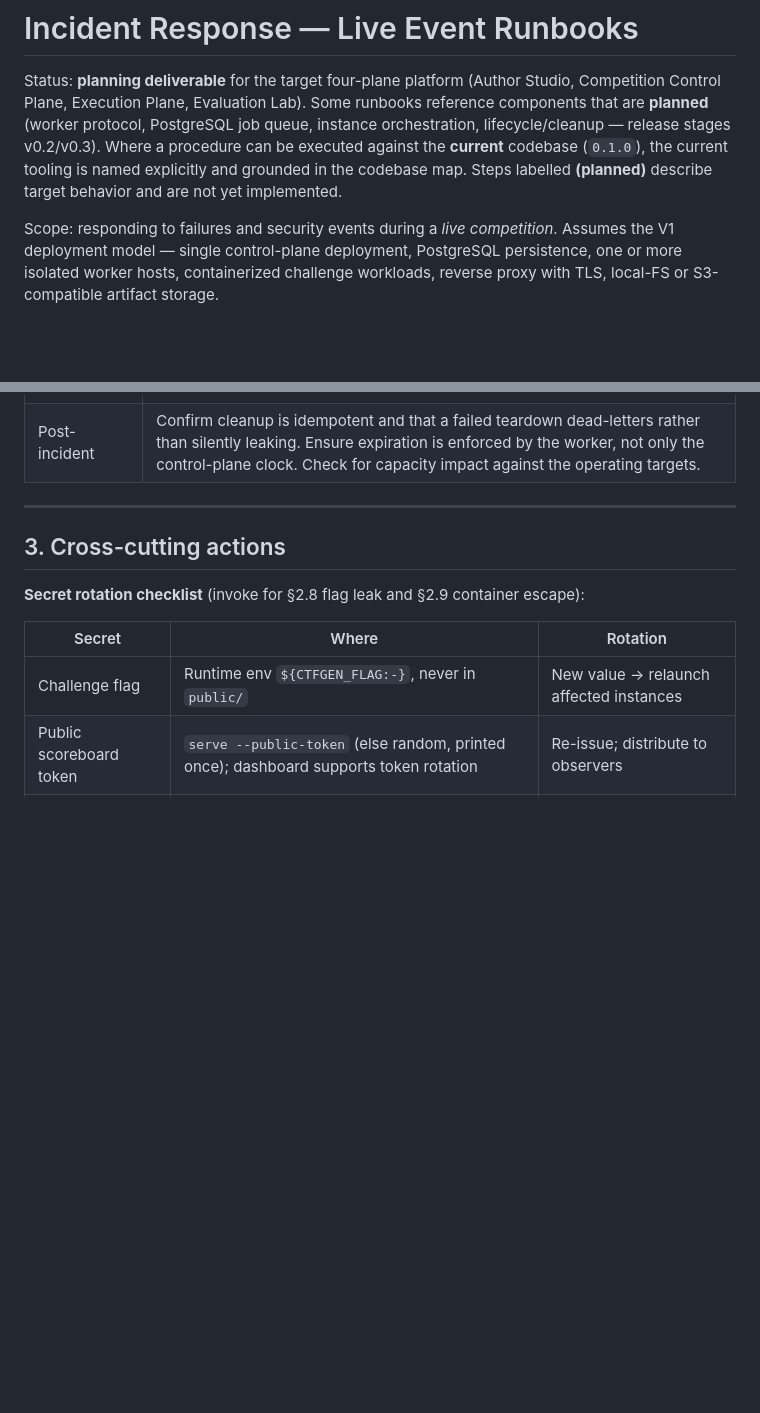
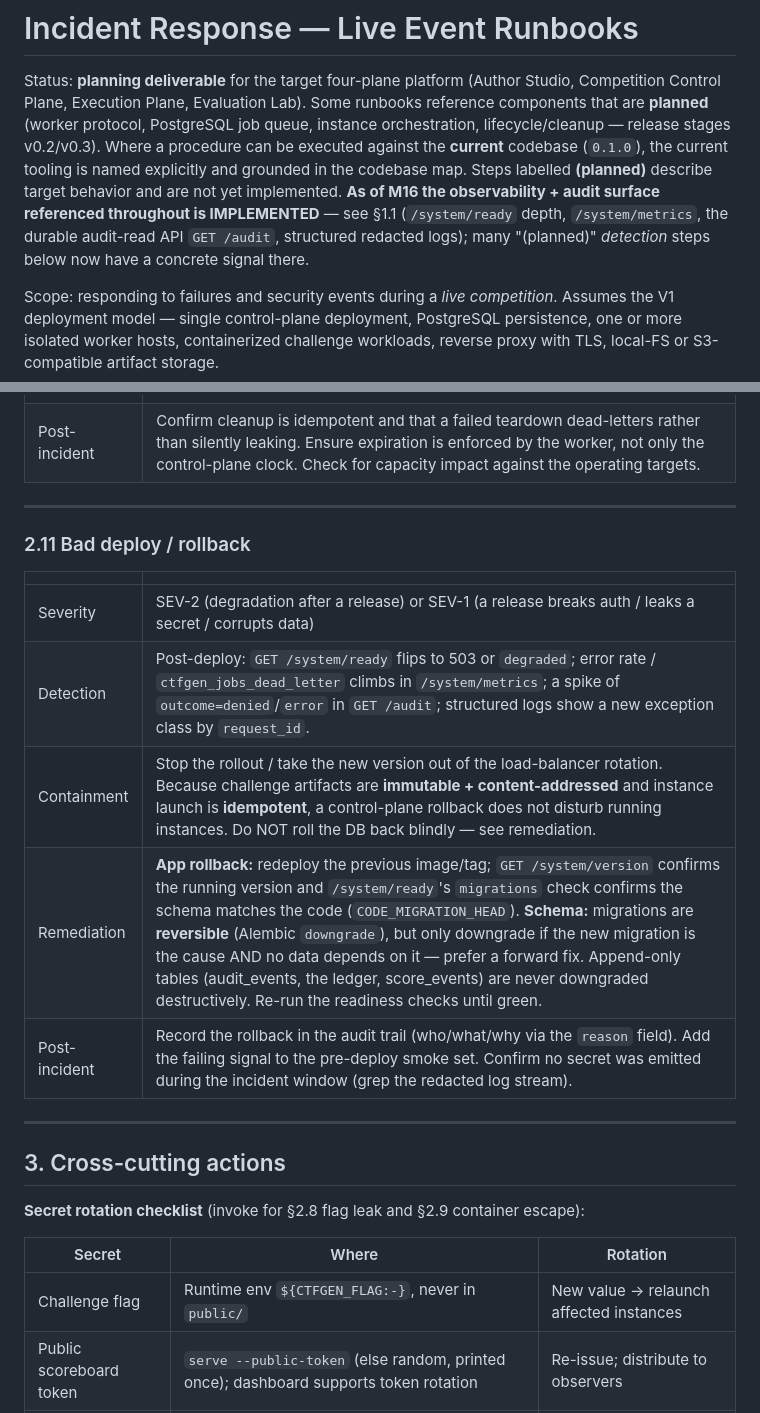
Before and after one commit to Judgernaut777/CTFGenerator, a Markdown page: docs/security/incident-response.md, 2 parts joined by grey strips. GitHub-like rendering; blank space fills up the shorter version.

```diff
--- a/docs/security/incident-response.md
+++ b/docs/security/incident-response.md
@@ -5,7 +5,10 @@ Control Plane, Execution Plane, Evaluation Lab). Some runbooks reference compone
 **planned** (worker protocol, PostgreSQL job queue, instance orchestration, lifecycle/cleanup —
 release stages v0.2/v0.3). Where a procedure can be executed against the **current** codebase
 (`0.1.0`), the current tooling is named explicitly and grounded in the codebase map. Steps labelled
-**(planned)** describe target behavior and are not yet implemented.
+**(planned)** describe target behavior and are not yet implemented. **As of M16 the observability +
+audit surface referenced throughout is IMPLEMENTED** — see §1.1 (`/system/ready` depth,
+`/system/metrics`, the durable audit-read API `GET /audit`, structured redacted logs); many
+"(planned)" *detection* steps below now have a concrete signal there.
 
 Scope: responding to failures and security events during a *live competition*. Assumes the V1
 deployment model — single control-plane deployment, PostgreSQL persistence, one or more isolated
@@ -164,6 +183,18 @@ volumes, or artifacts. **Instance lifecycle + expiration + cleanup are planned**
 
 ---
 
+### 2.11 Bad deploy / rollback
+
+| | |
+|---|---|
+| Severity | SEV-2 (degradation after a release) or SEV-1 (a release breaks auth / leaks a secret / corrupts data) |
+| Detection | Post-deploy: `GET /system/ready` flips to 503 or `degraded`; error rate / `ctfgen_jobs_dead_letter` climbs in `/system/metrics`; a spike of `outcome=denied`/`error` in `GET /audit`; structured logs show a new exception class by `request_id`. |
+| Containment | Stop the rollout / take the new version out of the load-balancer rotation. Because challenge artifacts are **immutable + content-addressed** and instance launch is **idempotent**, a control-plane rollback does not disturb running instances. Do NOT roll the DB back blindly — see remediation. |
+| Remediation | **App rollback:** redeploy the previous image/tag; `GET /system/version` confirms the running version and `/system/ready`'s `migrations` check confirms the schema matches the code (`CODE_MIGRATION_HEAD`). **Schema:** migrations are **reversible** (Alembic `downgrade`), but only downgrade if the new migration is the cause AND no data depends on it — prefer a forward fix. Append-only tables (audit_events, the ledger, score_events) are never downgraded destructively. Re-run the readiness checks until green. |
+| Post-incident | Record the rollback in the audit trail (who/what/why via the `reason` field). Add the failing signal to the pre-deploy smoke set. Confirm no secret was emitted during the incident window (grep the redacted log stream). |
+
+---
+
 ## 3. Cross-cutting actions
 
 **Secret rotation checklist** (invoke for §2.8 flag leak and §2.9 container escape):
```
Also changed, not shown: other parts of docs/security/incident-response.md (+17 -1 lines).
